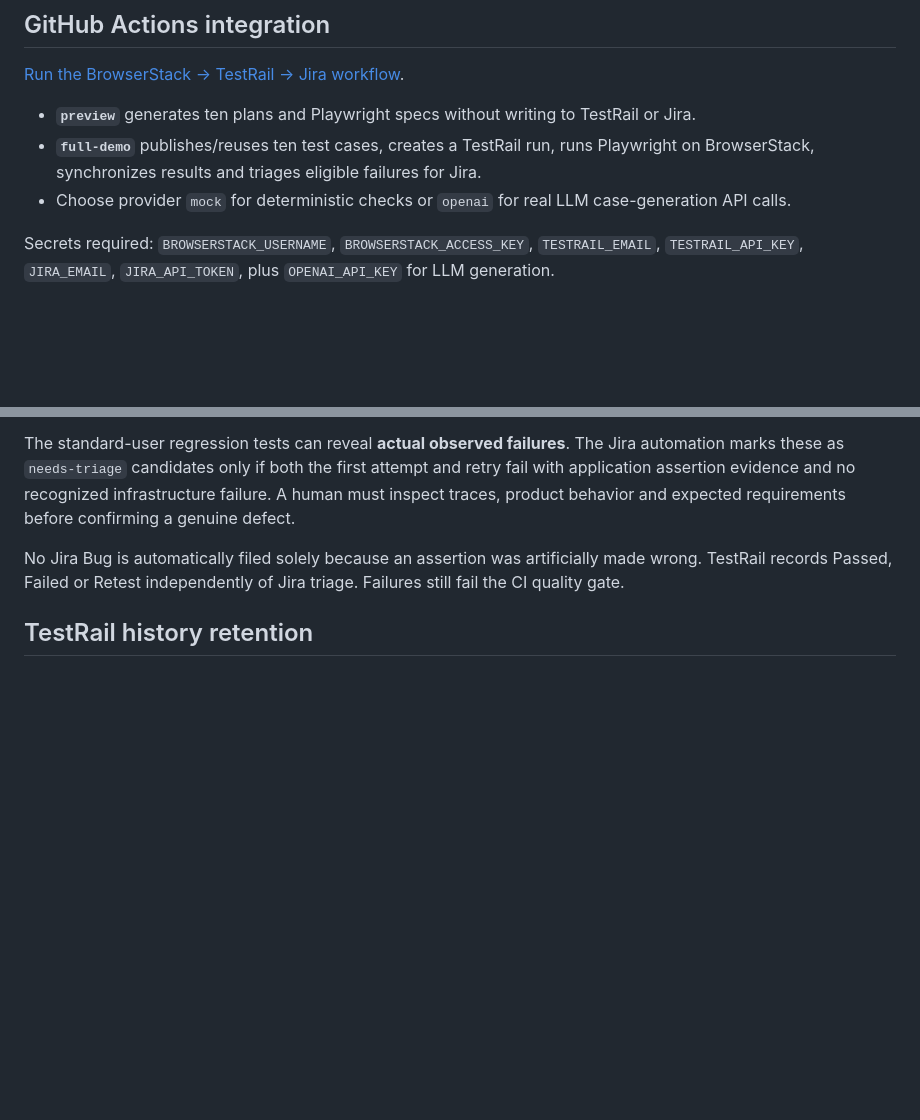
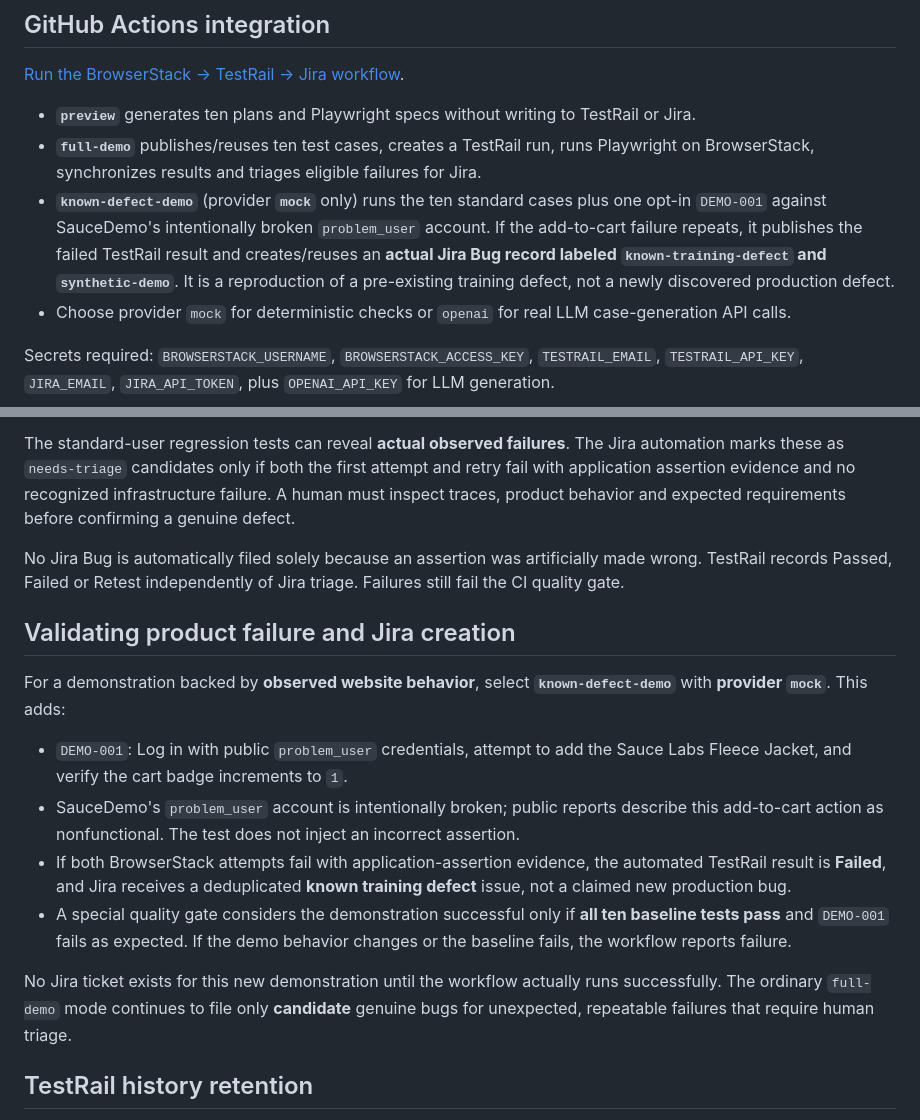
Before and after one commit to aditya42/prompt-engineered-testgen, a Markdown page: README.md, 2 parts joined by grey strips. GitHub-like rendering; blank space fills up the shorter version.

Commit message:
docs: explain opt-in known product defect reproduction and truthful Jira labels

```diff
--- a/README.md
+++ b/README.md
@@ -63,6 +63,7 @@ For BrowserStack execution, configure `BROWSERSTACK_USERNAME` and `BROWSERSTACK_
 
 - **`preview`** generates ten plans and Playwright specs without writing to TestRail or Jira.
 - **`full-demo`** publishes/reuses ten test cases, creates a TestRail run, runs Playwright on BrowserStack, synchronizes results and triages eligible failures for Jira.
+- **`known-defect-demo`** (provider **`mock`** only) runs the ten standard cases plus one opt-in `DEMO-001` against SauceDemo's intentionally broken `problem_user` account. If the add-to-cart failure repeats, it publishes the failed TestRail result and creates/reuses an **actual Jira Bug record labeled `known-training-defect` and `synthetic-demo`**. It is a reproduction of a pre-existing training defect, not a newly discovered production defect.
 - Choose provider `mock` for deterministic checks or `openai` for real LLM case-generation API calls.
 
 Secrets required: `BROWSERSTACK_USERNAME`, `BROWSERSTACK_ACCESS_KEY`, `TESTRAIL_EMAIL`, `TESTRAIL_API_KEY`, `JIRA_EMAIL`, `JIRA_API_TOKEN`, plus `OPENAI_API_KEY` for LLM generation.
@@ -74,6 +75,17 @@ This repository does **not** deliberately break SauceDemo and label the outcome
 The standard-user regression tests can reveal **actual observed failures**. The Jira automation marks these as `needs-triage` candidates only if both the first attempt and retry fail with application assertion evidence and no recognized infrastructure failure. A human must inspect traces, product behavior and expected requirements before confirming a genuine defect.
 
 No Jira Bug is automatically filed solely because an assertion was artificially made wrong. TestRail records Passed, Failed or Retest independently of Jira triage. Failures still fail the CI quality gate.
+
+## Validating product failure and Jira creation
+
+For a demonstration backed by **observed website behavior**, select **`known-defect-demo`** with **provider `mock`**. This adds:
+
+- `DEMO-001`: Log in with public `problem_user` credentials, attempt to add the Sauce Labs Fleece Jacket, and verify the cart badge increments to `1`.
+- SauceDemo's `problem_user` account is intentionally broken; public reports describe this add-to-cart action as nonfunctional. The test does not inject an incorrect assertion.
+- If both BrowserStack attempts fail with application-assertion evidence, the automated TestRail result is **Failed**, and Jira receives a deduplicated **known training defect** issue, not a claimed new production bug.
+- A special quality gate considers the demonstration successful only if **all ten baseline tests pass** and `DEMO-001` fails as expected. If the demo behavior changes or the baseline fails, the workflow reports failure.
+
+No Jira ticket exists for this new demonstration until the workflow actually runs successfully. The ordinary `full-demo` mode continues to file only **candidate** genuine bugs for unexpected, repeatable failures that require human triage.
 
 ## TestRail history retention
 
```
